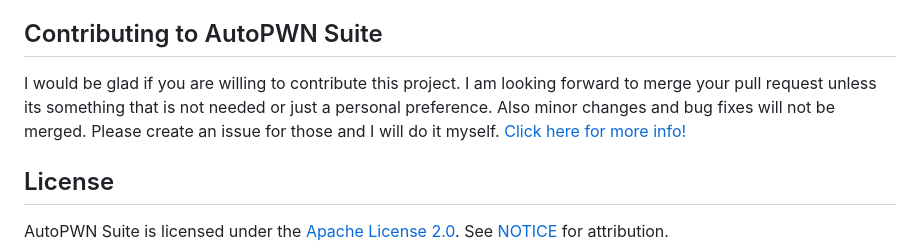
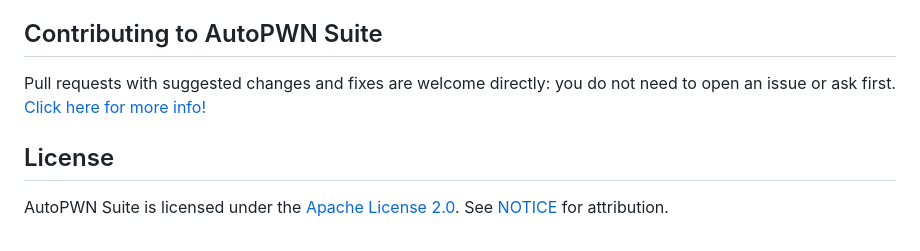
Before and after one commit to GamehunterKaan/AutoPWN-Suite, a Markdown page: README.md, the part around the change. Rendered like a GitHub page.

```diff
--- a/README.md
+++ b/README.md
@@ -648,7 +648,7 @@ running the locally built image. The Compose file runs a published image.
 
 ## Contributing to AutoPWN Suite
 
-I would be glad if you are willing to contribute this project. I am looking forward to merge your pull request unless its something that is not needed or just a personal preference. Also minor changes and bug fixes will not be merged. Please create an issue for those and I will do it myself. [Click here for more info!](https://github.com/GamehunterKaan/AutoPWN-Suite/blob/main/.github/CONTRIBUTING.md)
+Pull requests with suggested changes and fixes are welcome directly: you do not need to open an issue or ask first. [Click here for more info!](https://github.com/GamehunterKaan/AutoPWN-Suite/blob/main/.github/CONTRIBUTING.md)
 
 
 ## License
```
Also changed, not shown: docs/SECURITY_TESTING.md (+2 -2 lines).
